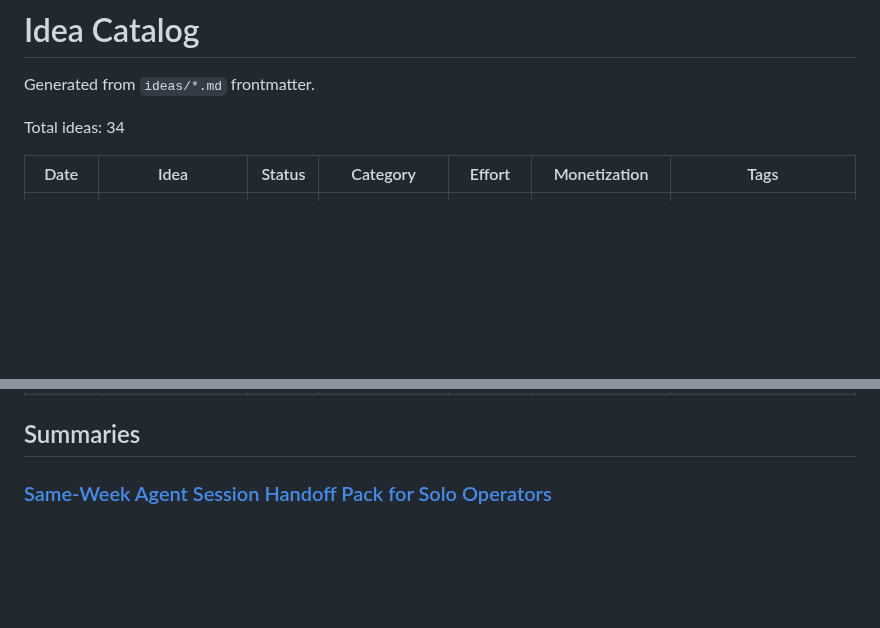
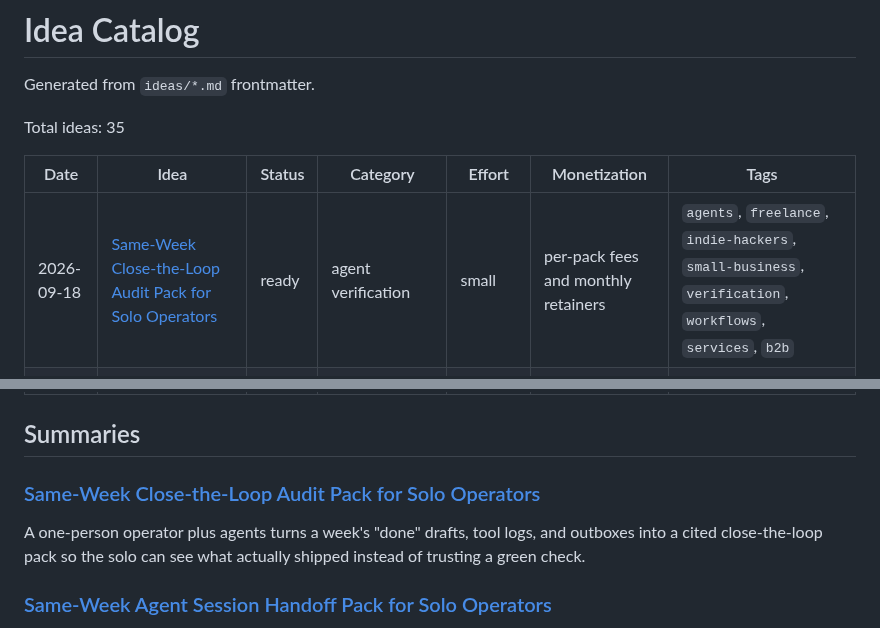
Before and after one commit to ear2earGrin/ai-daily-ideas, a Markdown page: INDEX.md, 2 parts joined by grey strips. Rendered like a GitHub page; blank space fills up the shorter version.

Commit message:
Add 2026-09-18 close-the-loop audit pack and refresh INDEX

```diff
--- a/INDEX.md
+++ b/INDEX.md
@@ -2,10 +2,11 @@
 
 Generated from `ideas/*.md` frontmatter.
 
-Total ideas: 34
+Total ideas: 35
 
 | Date | Idea | Status | Category | Effort | Monetization | Tags |
 | --- | --- | --- | --- | --- | --- | --- |
+| 2026-09-18 | [Same-Week Close-the-Loop Audit Pack for Solo Operators](ideas/2026-09-18-close-the-loop-audit-pack.md) | ready | agent verification | small | per-pack fees and monthly retainers | `agents`, `freelance`, `indie-hackers`, `small-business`, `verification`, `workflows`, `services`, `b2b` |
 | 2026-09-17 | [Same-Week Agent Session Handoff Pack for Solo Operators](ideas/2026-09-17-agent-session-handoff-pack.md) | ready | agent collaboration | small | per-pack fees and monthly retainers | `agents`, `sessions`, `handoff`, `developer-tools`, `freelance`, `indie-hackers`, `services`, `b2b` |
 | 2026-09-17 | [Same-Week Why-It's-Not-Working Diagnosis Pack for Solo Shops](ideas/2026-09-17-why-not-working-diagnosis-pack.md) | ready | operator diagnosis | small | per-pack fees and monthly retainers | `agents`, `freelance`, `indie-hackers`, `small-business`, `diagnosis`, `ads`, `services`, `b2b` |
 | 2026-09-16 | [Same-Week Agent-Payable Tool Listing Pack for Solo Builders](ideas/2026-09-16-agent-payable-tool-listing-pack.md) | ready | agent marketplace operations | small | per-pack fees and monthly retainers | `agents`, `marketplace`, `apis`, `metering`, `grok-bot`, `hermes`, `openclaw`, `services`, `b2b` |
@@ -42,6 +43,10 @@ Total ideas: 34
 | 2026-05-14 | [AI Automation Digital Plumber Service for Small Real Estate Agents](ideas/2026-05-14-real-estate-digital-plumber.md) | ready | real estate operations | medium | monthly retainers | `agents`, `real-estate`, `automation`, `services`, `b2b` |
 
 ## Summaries
+
+### [Same-Week Close-the-Loop Audit Pack for Solo Operators](ideas/2026-09-18-close-the-loop-audit-pack.md)
+
+A one-person operator plus agents turns a week's "done" drafts, tool logs, and outboxes into a cited close-the-loop pack so the solo can see what actually shipped instead of trusting a green check.
 
 ### [Same-Week Agent Session Handoff Pack for Solo Operators](ideas/2026-09-17-agent-session-handoff-pack.md)
 
```
Also changed, not shown: ideas/2026-09-18-close-the-loop-audit-pack.md (added, +121 -0 lines).
